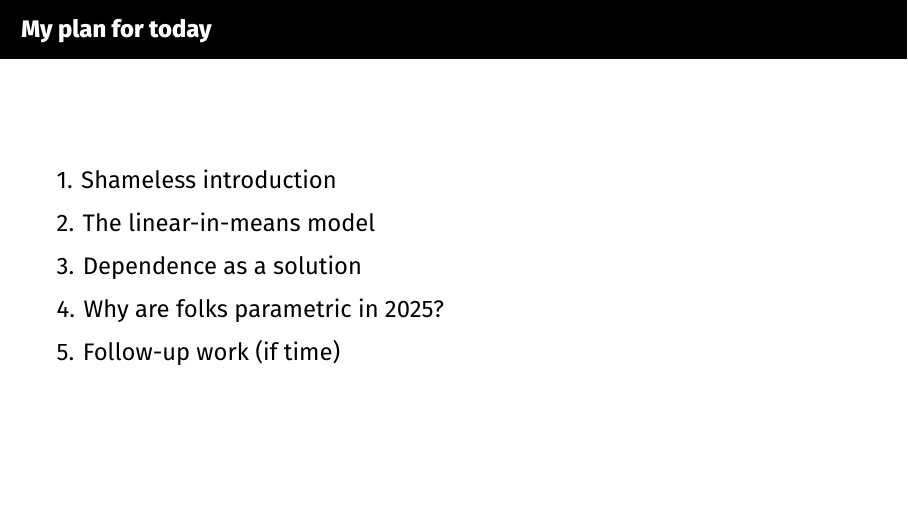
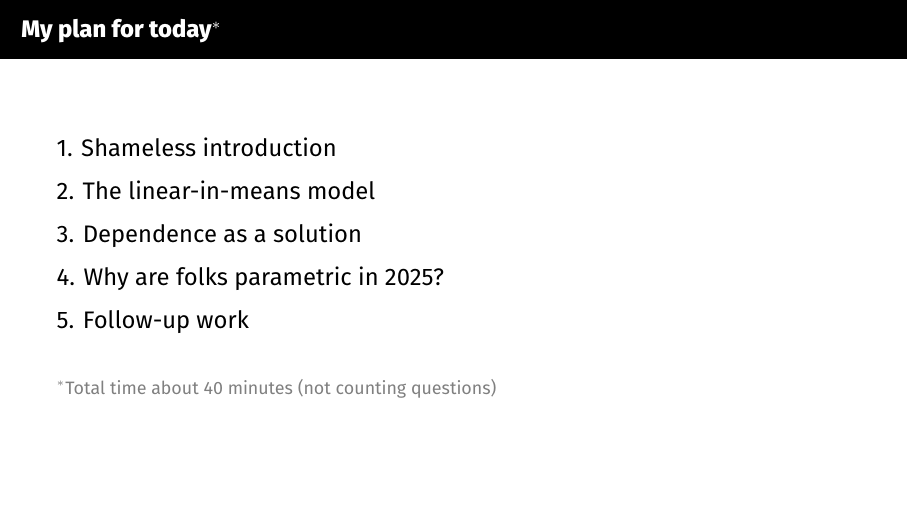
Before and after one commit to alexpghayes/2025-09-22-stanford-metrics-lunch, LaTeX slides (slides.tex): page 2 of 81. Compiled offline with XeLaTeX.

Commit message:
Add total time note

```diff
--- a/slides.tex
+++ b/slides.tex
@@ -32,7 +32,7 @@
 
 \maketitle
 
-\begin{frame}{My plan for today}
+\begin{frame}{My plan for today$^*$}
 
     \large
 
@@ -44,7 +44,10 @@
 
     4. Why are folks parametric in 2025?
 
-    5. Follow-up work (if time)
+    5. Follow-up work
+
+    \vspace{4mm}
+    \textcolor{gray}{\footnotesize $^*$Total time about 40 minutes (not counting questions)}
 
 \end{frame}
 
```
